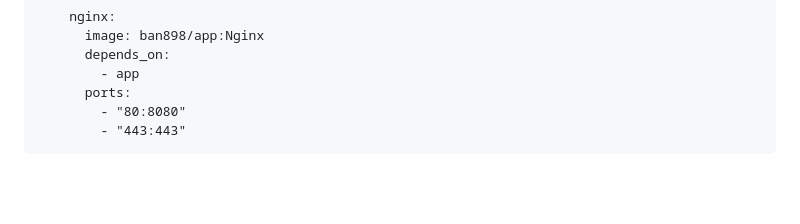
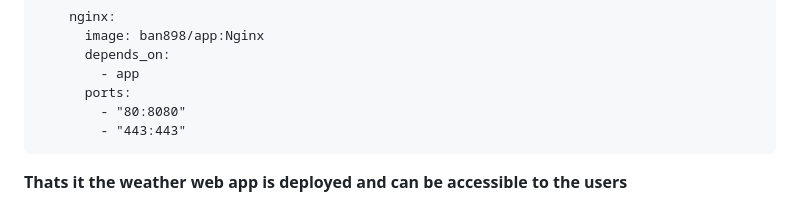
Before and after one commit to DavidAidlin/Weather-CICD, a Markdown page: README.MD, the part around the change. GitHub-like rendering; blank space fills up the shorter version.

````diff
--- a/README.MD
+++ b/README.MD
@@ -390,3 +390,4 @@ services:
         - "80:8080"
         - "443:443"
 ```
+**Thats it the weather web app is deployed and can be accessible to the users**
````
